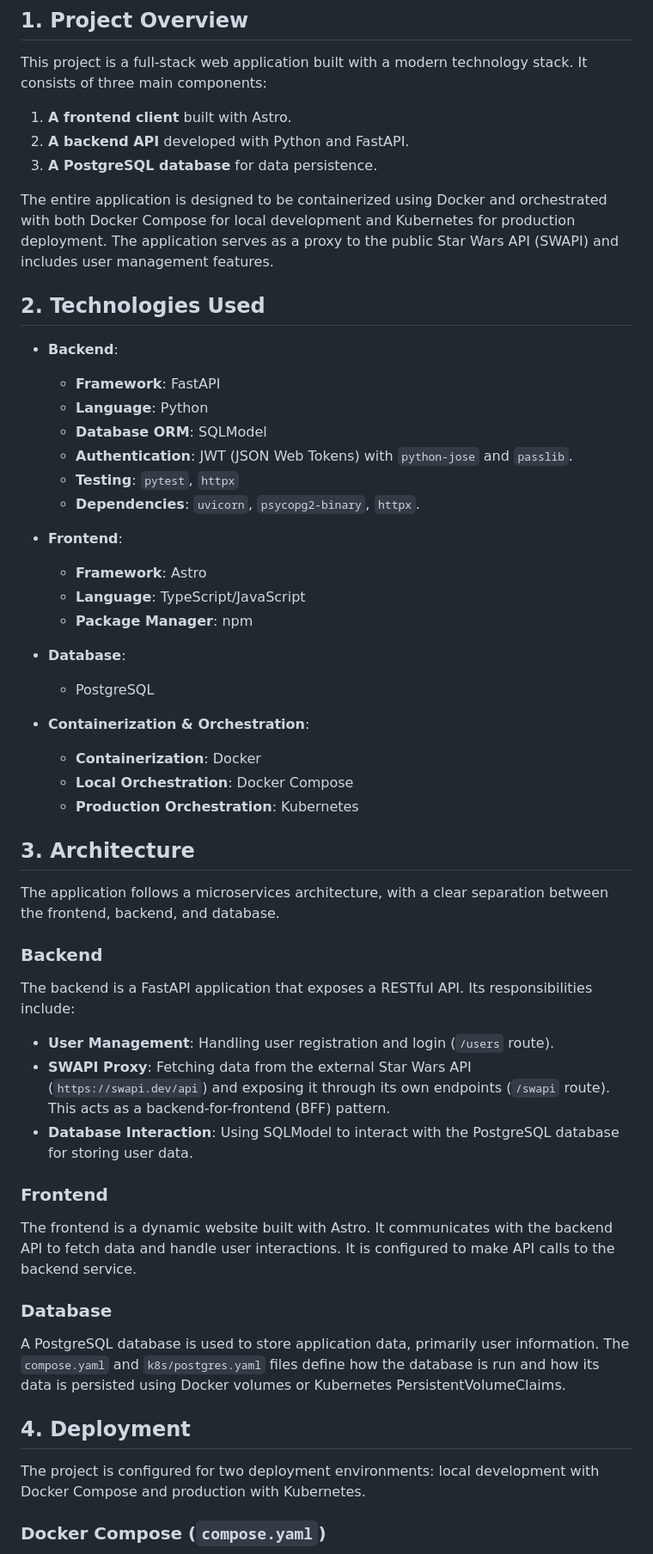
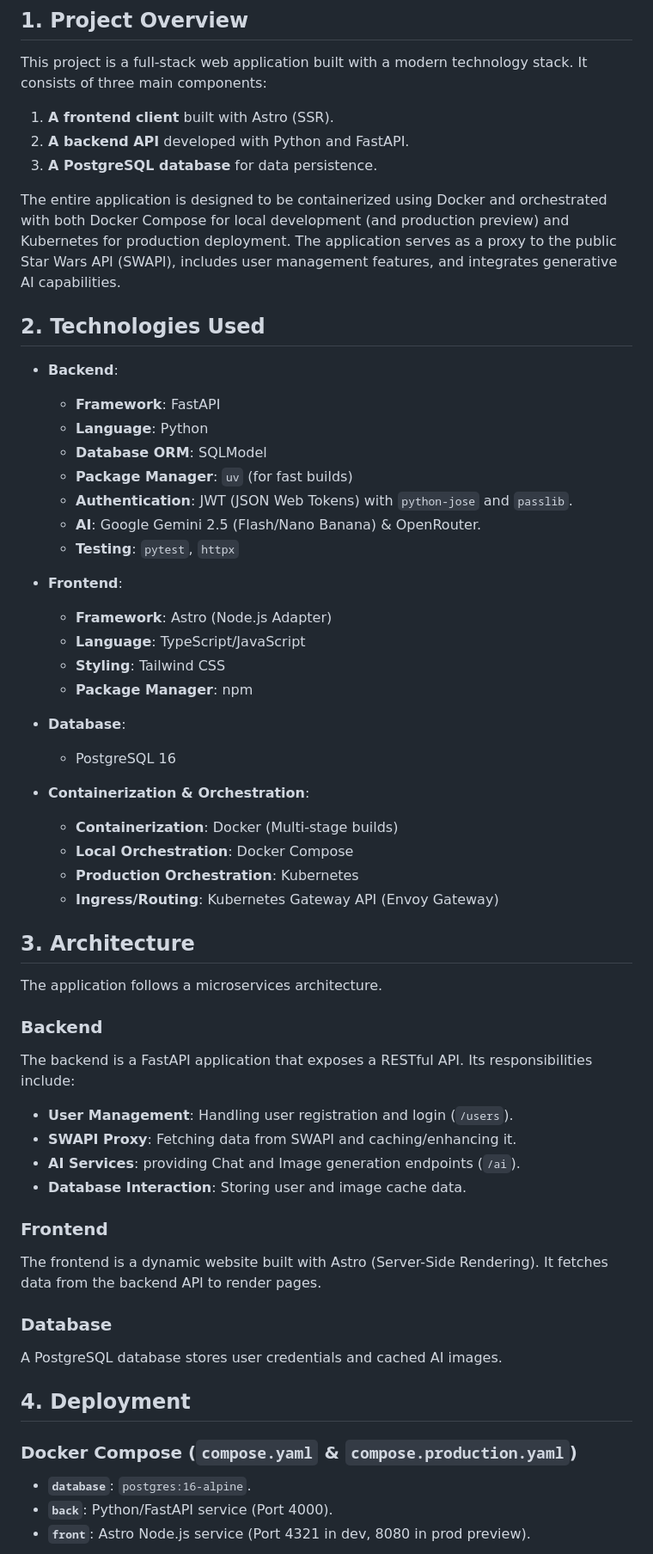
Before and after one commit to mjcc30/Jedy-StarWarsKubernetes, a Markdown page: gemini.md, the part around the change printed below. Shown: that part at 86% size. Rendered like a GitHub page.

```diff
--- a/gemini.md
+++ b/gemini.md
@@ -6,11 +6,11 @@ This document provides a detailed analysis of the Jedy-StarWarsKubernetes projec
 
 This project is a full-stack web application built with a modern technology stack. It consists of three main components:
 
-1.  **A frontend client** built with Astro.
+1.  **A frontend client** built with Astro (SSR).
 2.  **A backend API** developed with Python and FastAPI.
 3.  **A PostgreSQL database** for data persistence.
 
-The entire application is designed to be containerized using Docker and orchestrated with both Docker Compose for local development and Kubernetes for production deployment. The application serves as a proxy to the public Star Wars API (SWAPI) and includes user management features.
+The entire application is designed to be containerized using Docker and orchestrated with both Docker Compose for local development (and production preview) and Kubernetes for production deployment. The application serves as a proxy to the public Star Wars API (SWAPI), includes user management features, and integrates generative AI capabilities.
 
 ## 2. Technologies Used
 
@@ -18,45 +18,51 @@ The entire application is designed to be containerized using Docker and orchestr
   - **Framework**: FastAPI
   - **Language**: Python
   - **Database ORM**: SQLModel
+  - **Package Manager**: `uv` (for fast builds)
   - **Authentication**: JWT (JSON Web Tokens) with `python-jose` and `passlib`.
+  - **AI**: Google Gemini 2.5 (Flash/Nano Banana) & OpenRouter.
   - **Testing**: `pytest`, `httpx`
-  - **Dependencies**: `uvicorn`, `psycopg2-binary`, `httpx`.
 
 - **Frontend**:
-  - **Framework**: Astro
+  - **Framework**: Astro (Node.js Adapter)
   - **Language**: TypeScript/JavaScript
+  - **Styling**: Tailwind CSS
   - **Package Manager**: npm
 
 - **Database**:
-  - PostgreSQL
+  - PostgreSQL 16
 
 - **Containerization & Orchestration**:
-  - **Containerization**: Docker
+  - **Containerization**: Docker (Multi-stage builds)
   - **Local Orchestration**: Docker Compose
   - **Production Orchestration**: Kubernetes
+  - **Ingress/Routing**: Kubernetes Gateway API (Envoy Gateway)
 
 ## 3. Architecture
 
-The application follows a microservices architecture, with a clear separation between the frontend, backend, and database.
+The application follows a microservices architecture.
 
 ### Backend
 
 The backend is a FastAPI application that exposes a RESTful API. Its responsibilities include:
--   **User Management**: Handling user registration and login (`/users` route).
--   **SWAPI Proxy**: Fetching data from the external Star Wars API (`https://swapi.dev/api`) and exposing it through its own endpoints (`/swapi` route). This acts as a backend-for-frontend (BFF) pattern.
--   **Database Interaction**: Using SQLModel to interact with the PostgreSQL database for storing user data.
+-   **User Management**: Handling user registration and login (`/users`).
+-   **SWAPI Proxy**: Fetching data from SWAPI and caching/enhancing it.
+-   **AI Services**: providing Chat and Image generation endpoints (`/ai`).
+-   **Database Interaction**: Storing user and image cache data.
 
 ### Frontend
 
-The frontend is a dynamic website built with Astro. It communicates with the backend API to fetch data and handle user interactions. It is configured to make API calls to the backend service.
+The frontend is a dynamic website built with Astro (Server-Side Rendering). It fetches data from the backend API to render pages.
 
 ### Database
 
-A PostgreSQL database is used to store application data, primarily user information. The `compose.yaml` and `k8s/postgres.yaml` files define how the database is run and how its data is persisted using Docker volumes or Kubernetes PersistentVolumeClaims.
+A PostgreSQL database stores user credentials and cached AI images.
 
 ## 4. Deployment
 
-The project is configured for two deployment environments: local development with Docker Compose and production with Kubernetes.
+### Docker Compose (`compose.yaml` & `compose.production.yaml`)
 
-### Docker Compose (`compose.yaml`)
+-   **`database`**: `postgres:16-alpine`.
+-   **`back`**: Python/FastAPI service (Port 4000).
+-   **`front`**: Astro Node.js service (Port 4321 in dev, 8080 in prod preview).
 
```
Also changed, not shown: other parts of gemini.md (+15 -62 lines).
